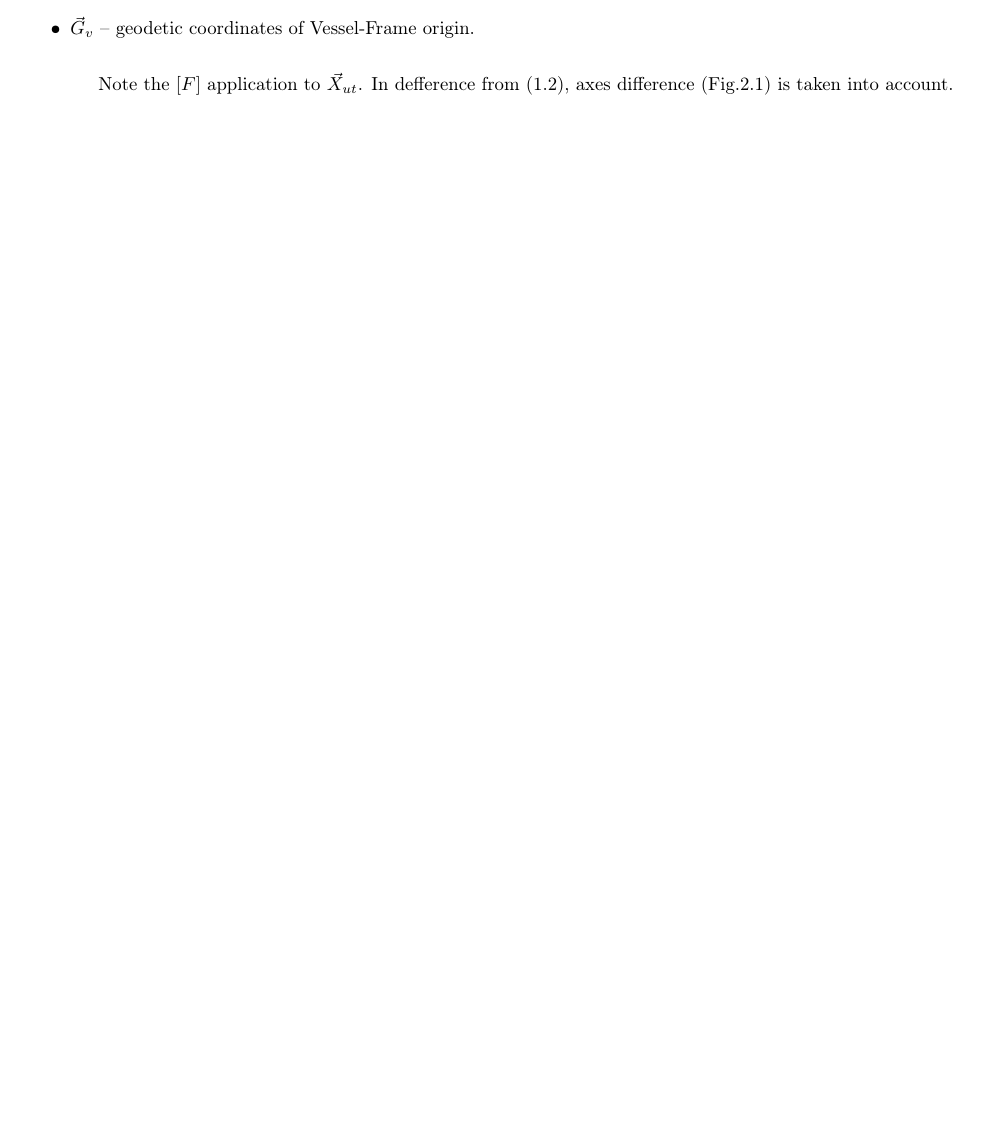
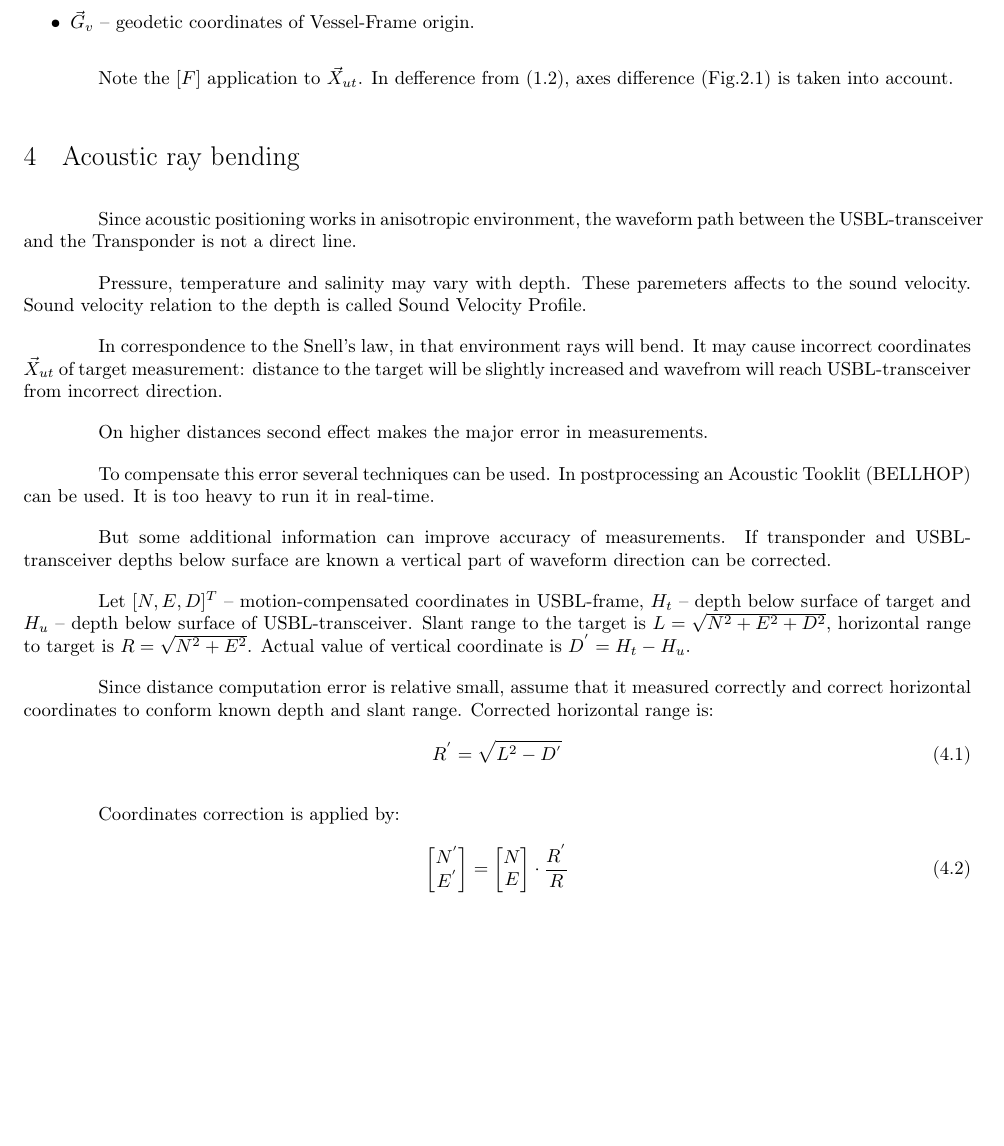
Before and after one commit to hamer/octave-nav, a LaTeX document (doc/index.tex): part of page 5 of 5, cut so that both start at the same text, the shorter picture padded with empty space. Compiled offline with pdfLaTeX.

Commit message:
added simple ray-bending compensation description

```diff
--- a/doc/index.tex
+++ b/doc/index.tex
@@ -353,6 +353,53 @@ where:
 Note the $[F]$ application to $\vec{X}_{ut}$. In defference from (\ref{equ:lf2vf}),
 axes difference (Fig.\ref{pic:devcrf}) is taken into account.
 
+
+\section{Acoustic ray bending}
+
+Since acoustic positioning works in anisotropic environment, the waveform path
+between the USBL-transceiver and the Transponder is not a direct line.
+
+Pressure, temperature and salinity may vary with depth. These paremeters affects
+to the sound velocity. Sound velocity relation to the depth is called Sound Velocity
+Profile.
+
+In correspondence to the Snell's law, in that environment rays will bend. It may
+cause incorrect coordinates $\vec{X}_{ut}$ of target measurement: distance to the
+target will be slightly increased and wavefrom will reach USBL-transceiver from
+incorrect direction.
+
+On higher distances second effect makes the major error in measurements.
+
+To compensate this error several techniques can be used. In postprocessing an
+Acoustic Tooklit (BELLHOP) can be used. It is too heavy to run it in real-time.
+
+But some additional information can improve accuracy of measurements.
+If transponder and USBL-transceiver depths below surface are known a vertical
+part of waveform direction can be corrected.
+
+Let $[ N, E, D ]^{T}$ -- motion-compensated coordinates in USBL-frame, $H_{t}$ --
+depth below surface of target and $H_{u}$ -- depth below surface of
+USBL-transceiver. Slant range to the target is $L = \sqrt{N^2 + E^2 + D^2}$,
+horizontal range to target is $R = \sqrt{N^2 + E^2}$. Actual value of vertical
+coordinate is $D^{'} = H_{t} - H_{u}$.
+
+Since distance computation error is relative small, assume that it measured
+correctly and correct horizontal coordinates to conform known depth and slant range.
+Corrected horizontal range is:
+\begin{equation}
+    R^{'} = \sqrt{L^2 - D^{'}} \\
+\end{equation}
+
+Coordinates correction is applied by:
+\begin{equation}
+    \begin{bmatrix}
+        N^{'} \\ E^{'}
+    \end{bmatrix} = \begin{bmatrix}
+        N \\ E
+    \end{bmatrix} \cdot \frac{R^{'}}{R}
+\end{equation}
+
+
 %\lstinputlisting{../lib/get_n.m}
 %\lstinputlisting{../lib/geod2ecef.m}
 %\lstinputlisting{../lib/ecef2geod.m}
```
